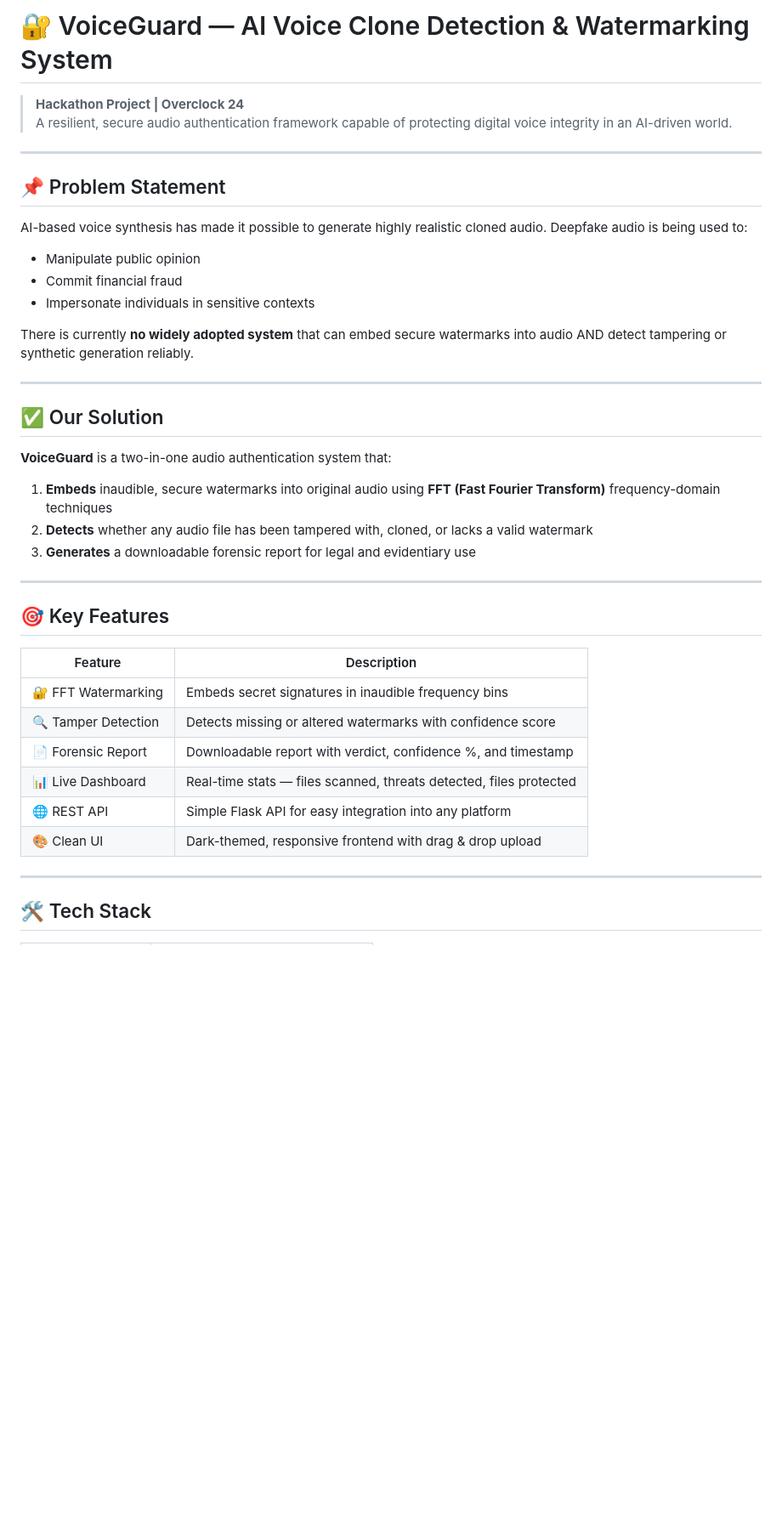
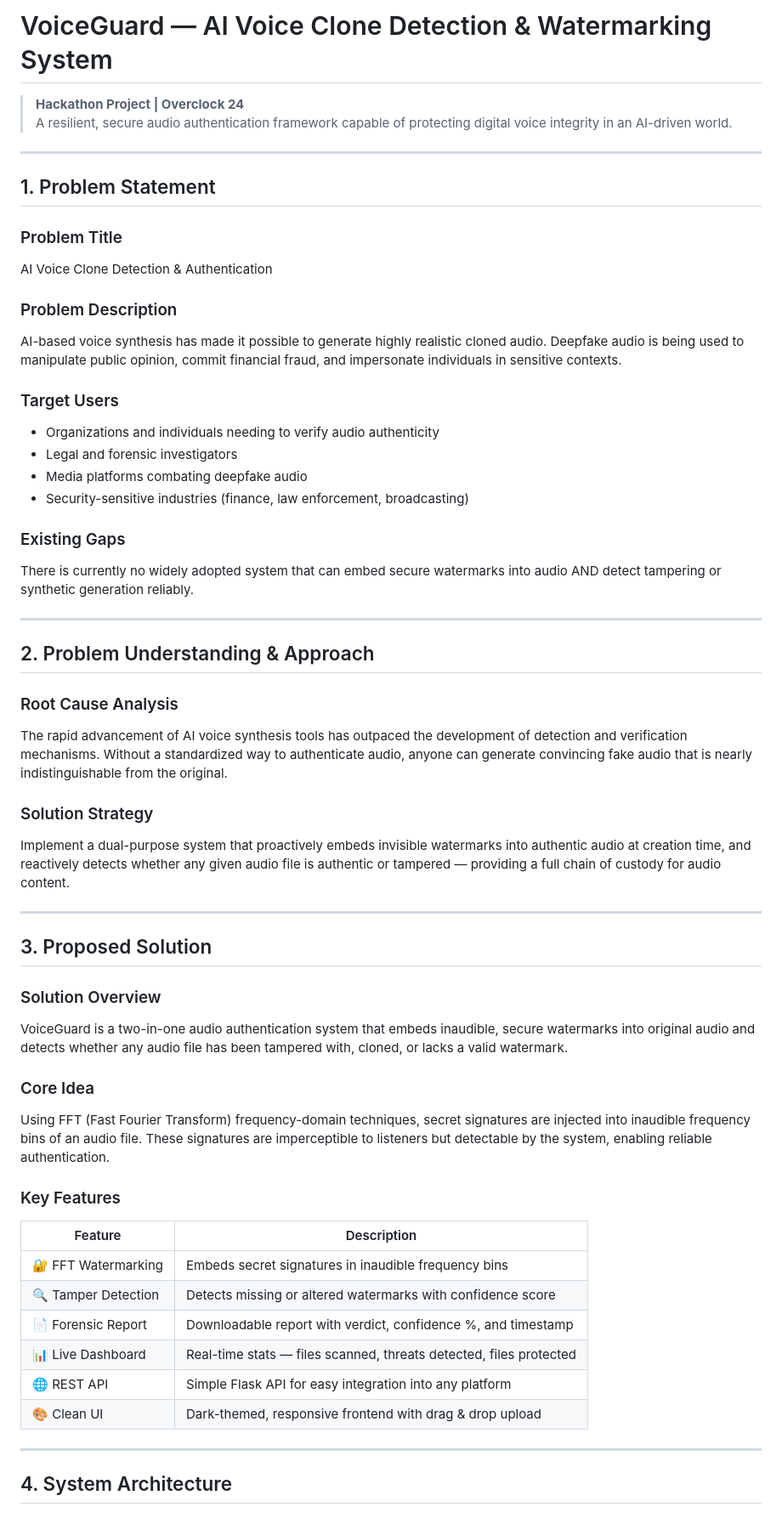
Before and after one commit to shivamyadav17062006-code/Voice-Cloning-Watermark-Protection-System, a Markdown page: README.md, the part around one of its changes. Shown at 85% size. GitHub-like rendering; blank space fills up the shorter version.

```diff
--- a/README.md
+++ b/README.md
@@ -1,32 +1,48 @@
-# 🔐 VoiceGuard — AI Voice Clone Detection & Watermarking System
+# VoiceGuard — AI Voice Clone Detection & Watermarking System
 
 > **Hackathon Project | Overclock 24**
 > A resilient, secure audio authentication framework capable of protecting digital voice integrity in an AI-driven world.
 
 ---
 
-## 📌 Problem Statement
+## 1. Problem Statement
 
-AI-based voice synthesis has made it possible to generate highly realistic cloned audio. Deepfake audio is being used to:
-- Manipulate public opinion
-- Commit financial fraud
-- Impersonate individuals in sensitive contexts
+### Problem Title
+AI Voice Clone Detection & Authentication
 
-There is currently **no widely adopted system** that can embed secure watermarks into audio AND detect tampering or synthetic generation reliably.
+### Problem Description
+AI-based voice synthesis has made it possible to generate highly realistic cloned audio. Deepfake audio is being used to manipulate public opinion, commit financial fraud, and impersonate individuals in sensitive contexts.
+
+### Target Users
+- Organizations and individuals needing to verify audio authenticity
+- Legal and forensic investigators
+- Media platforms combating deepfake audio
+- Security-sensitive industries (finance, law enforcement, broadcasting)
+
+### Existing Gaps
+There is currently no widely adopted system that can embed secure watermarks into audio AND detect tampering or synthetic generation reliably.
 
 ---
 
-## ✅ Our Solution
+## 2. Problem Understanding & Approach
 
-**VoiceGuard** is a two-in-one audio authentication system that:
+### Root Cause Analysis
+The rapid advancement of AI voice synthesis tools has outpaced the development of detection and verification mechanisms. Without a standardized way to authenticate audio, anyone can generate convincing fake audio that is nearly indistinguishable from the original.
 
-1. **Embeds** inaudible, secure watermarks into original audio using **FFT (Fast Fourier Transform)** frequency-domain techniques
-2. **Detects** whether any audio file has been tampered with, cloned, or lacks a valid watermark
-3. **Generates** a downloadable forensic report for legal and evidentiary use
+### Solution Strategy
+Implement a dual-purpose system that proactively embeds invisible watermarks into authentic audio at creation time, and reactively detects whether any given audio file is authentic or tampered — providing a full chain of custody for audio content.
 
 ---
 
-## 🎯 Key Features
+## 3. Proposed Solution
+
+### Solution Overview
+VoiceGuard is a two-in-one audio authentication system that embeds inaudible, secure watermarks into original audio and detects whether any audio file has been tampered with, cloned, or lacks a valid watermark.
+
+### Core Idea
+Using FFT (Fast Fourier Transform) frequency-domain techniques, secret signatures are injected into inaudible frequency bins of an audio file. These signatures are imperceptible to listeners but detectable by the system, enabling reliable authentication.
+
+### Key Features
 
 | Feature | Description |
 |--------|-------------|
@@ -39,5 +55,5 @@ There is currently **no widely adopted system** that can embed secure watermarks
 
 ---
 
-## 🛠️ Tech Stack
+## 4. System Architecture
 
```
Also changed, not shown: other parts of README.md (+152 -83 lines).
